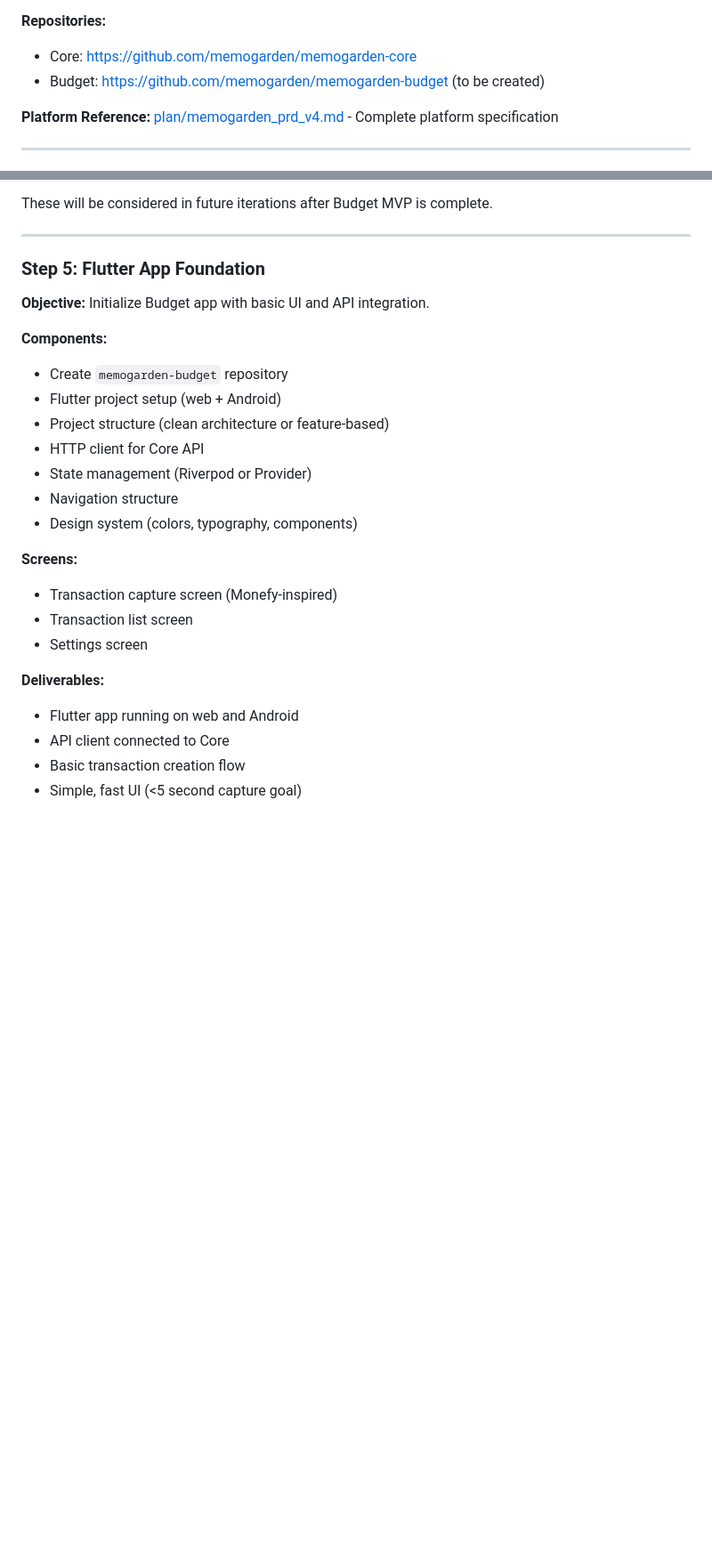
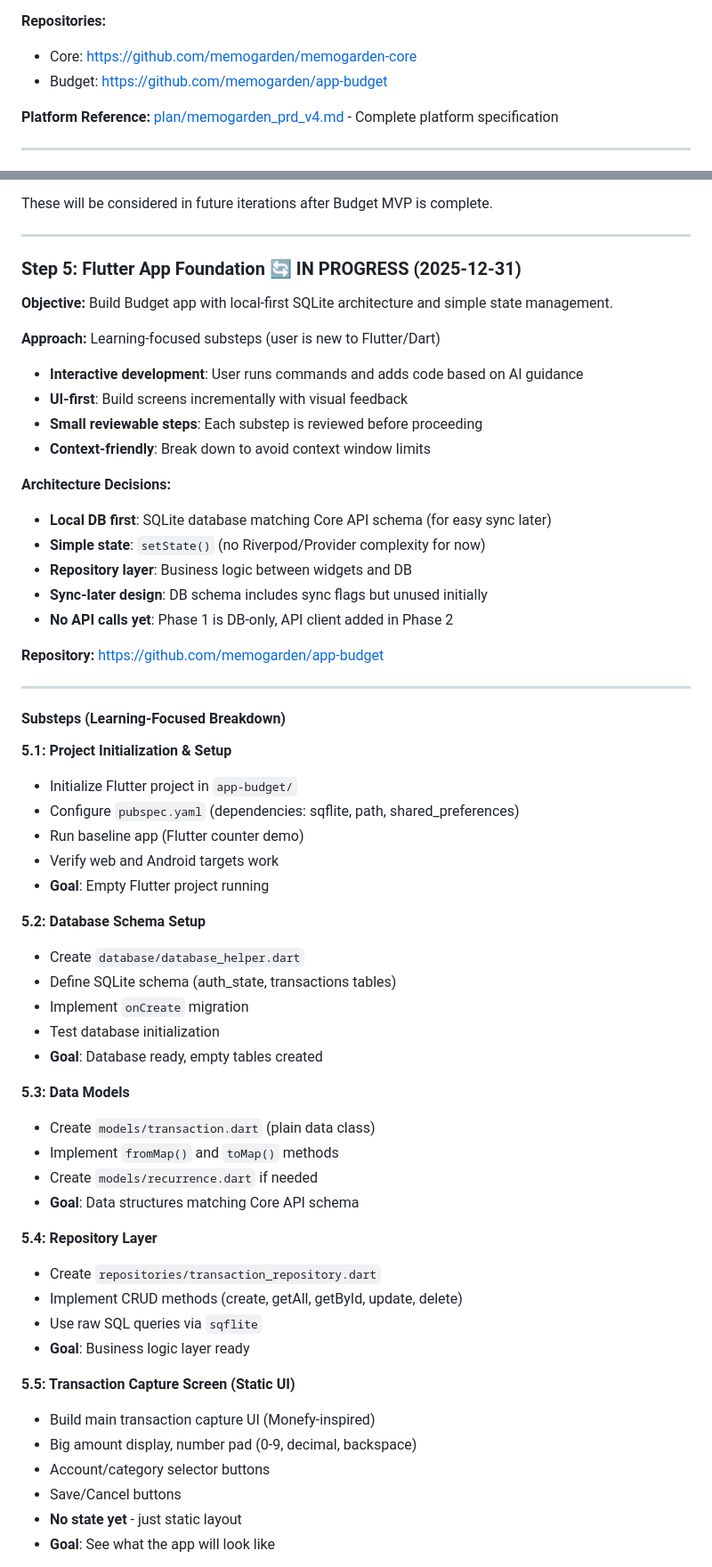
Before and after one commit to memogarden/memogarden-letta, a Markdown page: plan/budget_implementation.md, 2 parts joined by grey strips. Shown at 89% size. GitHub-like rendering; blank space fills up the shorter version.

```diff
--- a/plan/budget_implementation.md
+++ b/plan/budget_implementation.md
@@ -16,7 +16,7 @@ Building a lightweight personal expenditure capture and review system with three
 
 **Repositories:**
 - Core: https://github.com/memogarden/memogarden-core
-- Budget: https://github.com/memogarden/memogarden-budget (to be created)
+- Budget: https://github.com/memogarden/app-budget
 
 **Platform Reference:** [plan/memogarden_prd_v4.md](memogarden_prd_v4.md) - Complete platform specification
 
@@ -166,26 +166,60 @@ These will be considered in future iterations after Budget MVP is complete.
 
 ---
 
-### Step 5: Flutter App Foundation
+### Step 5: Flutter App Foundation 🔄 IN PROGRESS (2025-12-31)
 
-**Objective:** Initialize Budget app with basic UI and API integration.
+**Objective:** Build Budget app with local-first SQLite architecture and simple state management.
 
-**Components:**
-- Create `memogarden-budget` repository
-- Flutter project setup (web + Android)
-- Project structure (clean architecture or feature-based)
-- HTTP client for Core API
-- State management (Riverpod or Provider)
-- Navigation structure
-- Design system (colors, typography, components)
+**Approach:** Learning-focused substeps (user is new to Flutter/Dart)
+- **Interactive development**: User runs commands and adds code based on AI guidance
+- **UI-first**: Build screens incrementally with visual feedback
+- **Small reviewable steps**: Each substep is reviewed before proceeding
+- **Context-friendly**: Break down to avoid context window limits
 
-**Screens:**
-- Transaction capture screen (Monefy-inspired)
-- Transaction list screen
-- Settings screen
+**Architecture Decisions:**
+- **Local DB first**: SQLite database matching Core API schema (for easy sync later)
+- **Simple state**: `setState()` (no Riverpod/Provider complexity for now)
+- **Repository layer**: Business logic between widgets and DB
+- **Sync-later design**: DB schema includes sync flags but unused initially
+- **No API calls yet**: Phase 1 is DB-only, API client added in Phase 2
 
-**Deliverables:**
-- Flutter app running on web and Android
-- API client connected to Core
-- Basic transaction creation flow
-- Simple, fast UI (<5 second capture goal)
+**Repository:** https://github.com/memogarden/app-budget
+
+---
+
+#### Substeps (Learning-Focused Breakdown)
+
+**5.1: Project Initialization & Setup**
+- Initialize Flutter project in `app-budget/`
+- Configure `pubspec.yaml` (dependencies: sqflite, path, shared_preferences)
+- Run baseline app (Flutter counter demo)
+- Verify web and Android targets work
+- **Goal**: Empty Flutter project running
+
+**5.2: Database Schema Setup**
+- Create `database/database_helper.dart`
+- Define SQLite schema (auth_state, transactions tables)
+- Implement `onCreate` migration
+- Test database initialization
+- **Goal**: Database ready, empty tables created
+
+**5.3: Data Models**
+- Create `models/transaction.dart` (plain data class)
+- Implement `fromMap()` and `toMap()` methods
+- Create `models/recurrence.dart` if needed
+- **Goal**: Data structures matching Core API schema
+
+**5.4: Repository Layer**
+- Create `repositories/transaction_repository.dart`
+- Implement CRUD methods (create, getAll, getById, update, delete)
+- Use raw SQL queries via `sqflite`
+- **Goal**: Business logic layer ready
+
+**5.5: Transaction Capture Screen (Static UI)**
+- Build main transaction capture UI (Monefy-inspired)
+- Big amount display, number pad (0-9, decimal, backspace)
+- Account/category selector buttons
+- Save/Cancel buttons
+- **No state yet** - just static layout
+- **Goal**: See what the app will look like
+
```
Also changed, not shown: other parts of plan/budget_implementation.md (+93 -0 lines), plan/scratch.md (+63 -17 lines), plan/status.md (+42 -17 lines).
